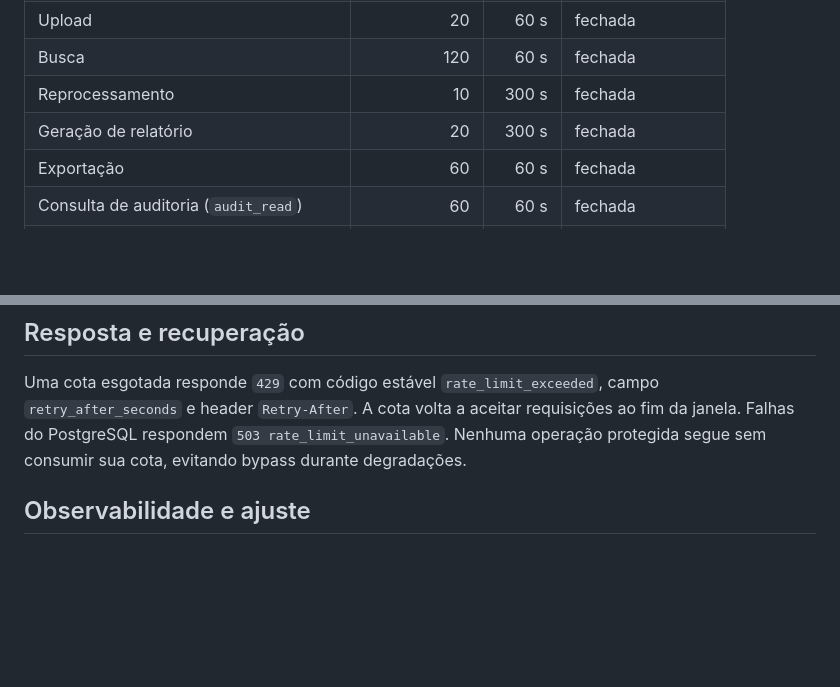
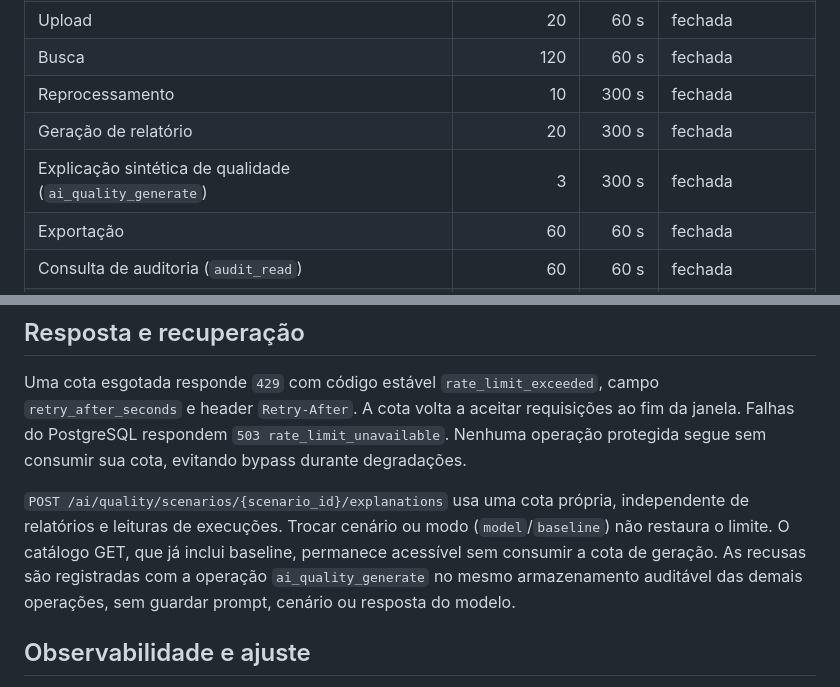
Before and after one commit to g-f307/synergia, a Markdown page: docs/rate-limiting.md, 2 parts joined by grey strips. GitHub-like rendering; blank space fills up the shorter version.

```diff
--- a/docs/rate-limiting.md
+++ b/docs/rate-limiting.md
@@ -20,6 +20,7 @@ continuam limitados por origem e pelo fingerprint da credencial apresentada.
 | Busca | 120 | 60 s | fechada |
 | Reprocessamento | 10 | 300 s | fechada |
 | Geração de relatório | 20 | 300 s | fechada |
+| Explicação sintética de qualidade (`ai_quality_generate`) | 3 | 300 s | fechada |
 | Exportação | 60 | 60 s | fechada |
 | Consulta de auditoria (`audit_read`) | 60 | 60 s | fechada |
 | Exportação de auditoria (`audit_export`) | 10 | 60 s | fechada |
@@ -52,6 +53,13 @@ fim da janela. Falhas do PostgreSQL respondem `503 rate_limit_unavailable`.
 Nenhuma operação protegida segue sem consumir sua cota, evitando bypass durante
 degradações.
 
+`POST /ai/quality/scenarios/{scenario_id}/explanations` usa uma cota própria,
+independente de relatórios e leituras de execuções. Trocar cenário ou modo
+(`model`/`baseline`) não restaura o limite. O catálogo GET, que já inclui baseline,
+permanece acessível sem consumir a cota de geração. As recusas são registradas
+com a operação `ai_quality_generate` no mesmo armazenamento auditável das demais
+operações, sem guardar prompt, cenário ou resposta do modelo.
+
 ## Observabilidade e ajuste
 
 `synergia.rate_limit_buckets` expõe contadores agregados e
```
Also changed, not shown: docs/ai-quality-ui.md (+38 -5 lines).
